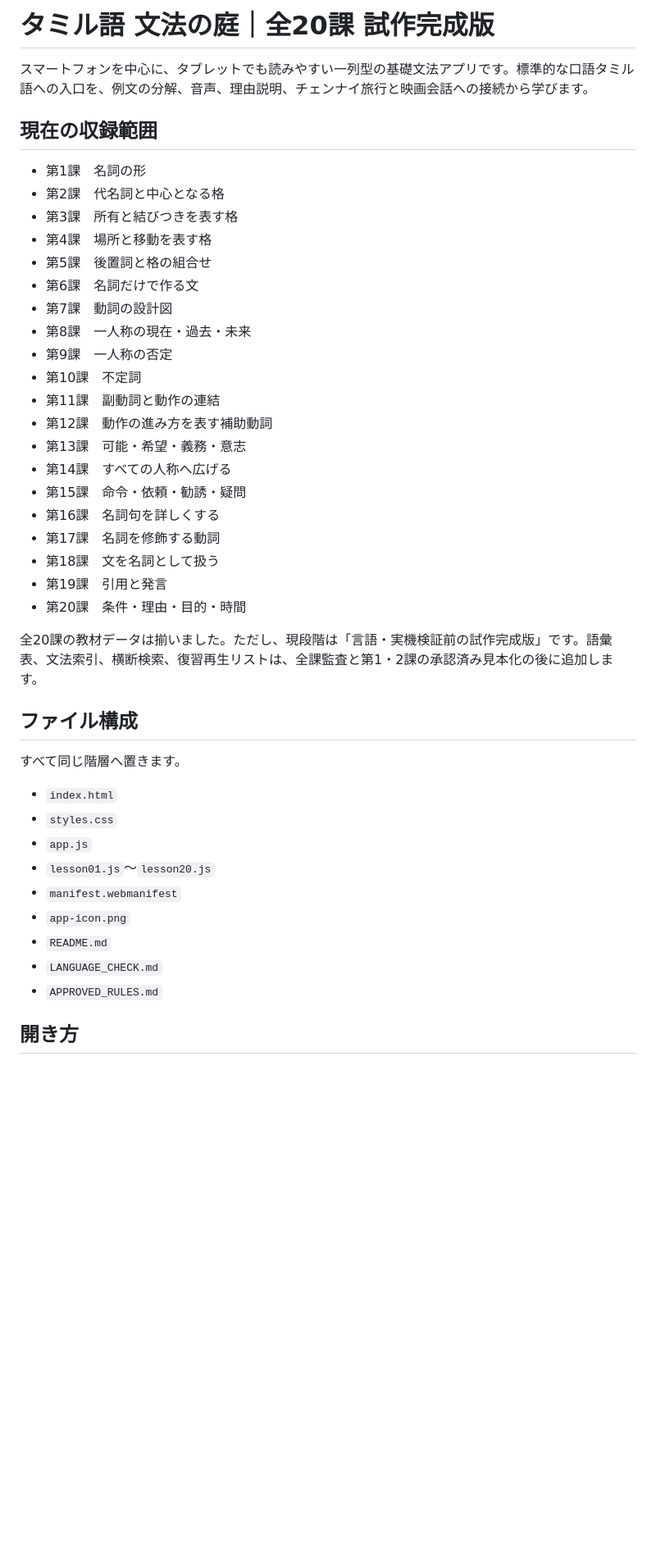
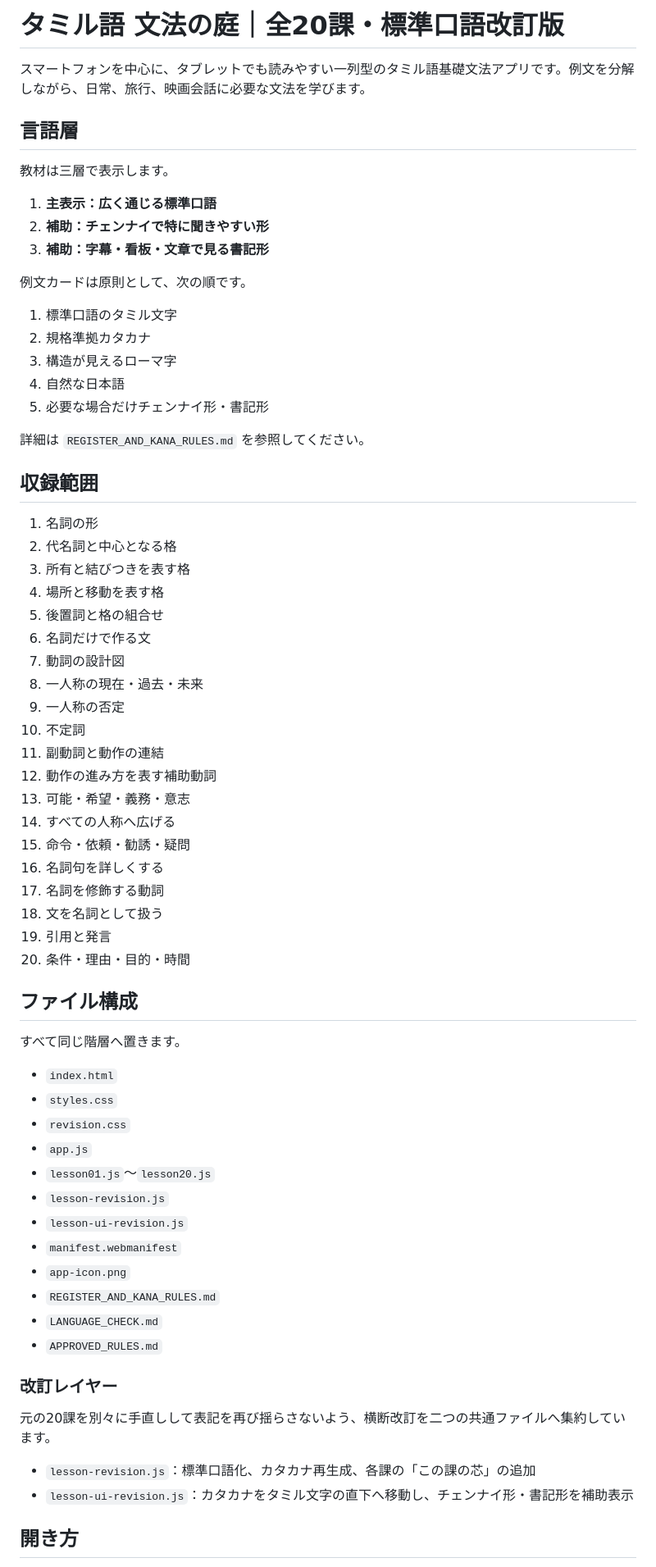
Before and after one commit to hane-san/tamil2, a Markdown page: README.md, the part around one of its changes. Shown at 82% size. Rendered like a GitHub page; blank space fills up the shorter version.

Commit message:
Document standard spoken revision architecture

```diff
--- a/README.md
+++ b/README.md
@@ -1,31 +1,47 @@
-# タミル語 文法の庭｜全20課 試作完成版
+# タミル語 文法の庭｜全20課・標準口語改訂版
 
-スマートフォンを中心に、タブレットでも読みやすい一列型の基礎文法アプリです。標準的な口語タミル語への入口を、例文の分解、音声、理由説明、チェンナイ旅行と映画会話への接続から学びます。
+スマートフォンを中心に、タブレットでも読みやすい一列型のタミル語基礎文法アプリです。例文を分解しながら、日常、旅行、映画会話に必要な文法を学びます。
 
-## 現在の収録範囲
+## 言語層
 
-- 第1課　名詞の形
-- 第2課　代名詞と中心となる格
-- 第3課　所有と結びつきを表す格
-- 第4課　場所と移動を表す格
-- 第5課　後置詞と格の組合せ
-- 第6課　名詞だけで作る文
-- 第7課　動詞の設計図
-- 第8課　一人称の現在・過去・未来
-- 第9課　一人称の否定
-- 第10課　不定詞
-- 第11課　副動詞と動作の連結
-- 第12課　動作の進み方を表す補助動詞
-- 第13課　可能・希望・義務・意志
-- 第14課　すべての人称へ広げる
-- 第15課　命令・依頼・勧誘・疑問
-- 第16課　名詞句を詳しくする
-- 第17課　名詞を修飾する動詞
-- 第18課　文を名詞として扱う
-- 第19課　引用と発言
-- 第20課　条件・理由・目的・時間
+教材は三層で表示します。
 
-全20課の教材データは揃いました。ただし、現段階は「言語・実機検証前の試作完成版」です。語彙表、文法索引、横断検索、復習再生リストは、全課監査と第1・2課の承認済み見本化の後に追加します。
+1. **主表示：広く通じる標準口語**
+2. **補助：チェンナイで特に聞きやすい形**
+3. **補助：字幕・看板・文章で見る書記形**
+
+例文カードは原則として、次の順です。
+
+1. 標準口語のタミル文字
+2. 規格準拠カタカナ
+3. 構造が見えるローマ字
+4. 自然な日本語
+5. 必要な場合だけチェンナイ形・書記形
+
+詳細は `REGISTER_AND_KANA_RULES.md` を参照してください。
+
+## 収録範囲
+
+1. 名詞の形
+2. 代名詞と中心となる格
+3. 所有と結びつきを表す格
+4. 場所と移動を表す格
+5. 後置詞と格の組合せ
+6. 名詞だけで作る文
+7. 動詞の設計図
+8. 一人称の現在・過去・未来
+9. 一人称の否定
+10. 不定詞
+11. 副動詞と動作の連結
+12. 動作の進み方を表す補助動詞
+13. 可能・希望・義務・意志
+14. すべての人称へ広げる
+15. 命令・依頼・勧誘・疑問
+16. 名詞句を詳しくする
+17. 名詞を修飾する動詞
+18. 文を名詞として扱う
+19. 引用と発言
+20. 条件・理由・目的・時間
 
 ## ファイル構成
 
@@ -33,13 +49,23 @@
 
 - `index.html`
 - `styles.css`
+- `revision.css`
 - `app.js`
 - `lesson01.js`〜`lesson20.js`
+- `lesson-revision.js`
+- `lesson-ui-revision.js`
 - `manifest.webmanifest`
 - `app-icon.png`
-- `README.md`
+- `REGISTER_AND_KANA_RULES.md`
 - `LANGUAGE_CHECK.md`
 - `APPROVED_RULES.md`
+
+### 改訂レイヤー
+
+元の20課を別々に手直しして表記を再び揺らさないよう、横断改訂を二つの共通ファイルへ集約しています。
+
+- `lesson-revision.js`：標準口語化、カタカナ再生成、各課の「この課の芯」の追加
+- `lesson-ui-revision.js`：カタカナをタミル文字の直下へ移動し、チェンナイ形・書記形を補助表示
 
 ## 開き方
 
```
Also changed, not shown: other parts of README.md (+22 -65 lines).
